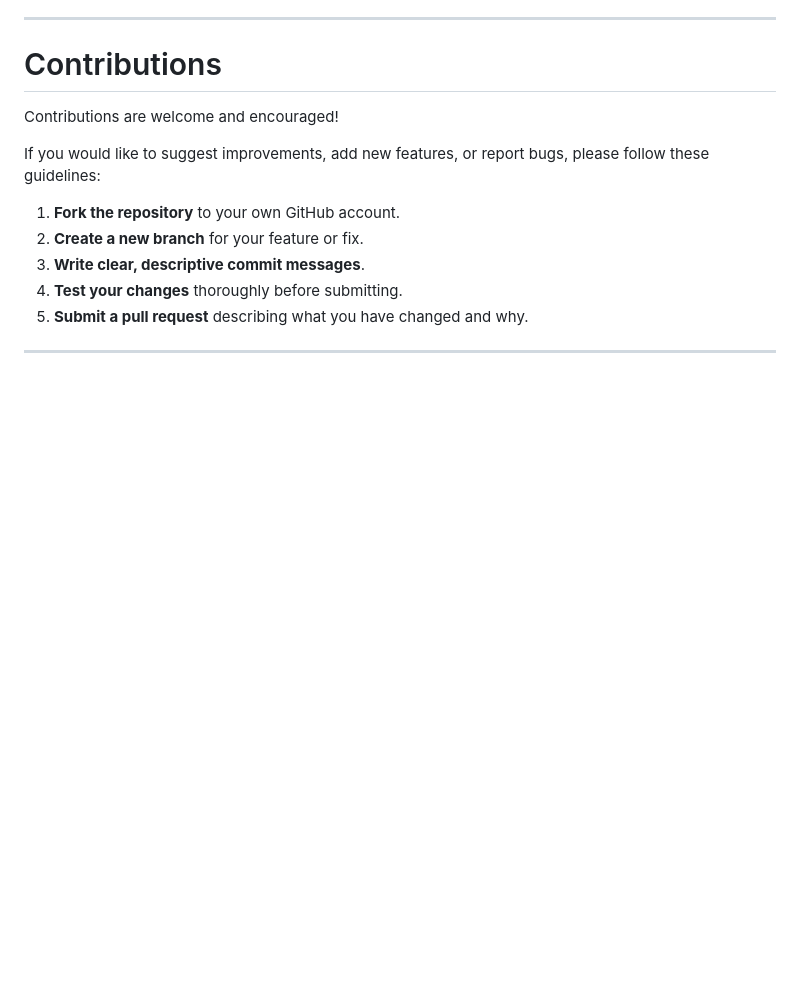
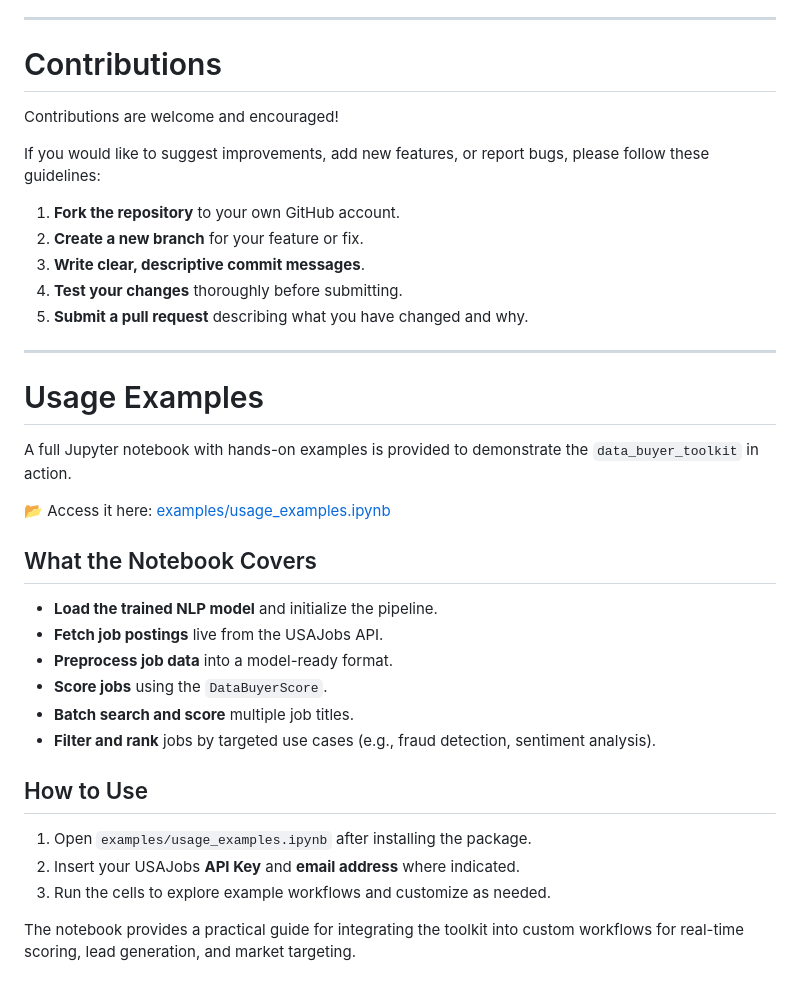
Before and after one commit to RoryQo/Public-Sector-Data-Demand_Research-Framework-For-Market-Analysis-And-Classification-Research, a Markdown page: data_buyer_toolkit/README.md, the part around the change printed below. Drawn GitHub-style; blank space fills up the shorter version.

```diff
--- a/data_buyer_toolkit/README.md
+++ b/data_buyer_toolkit/README.md
@@ -304,3 +358,31 @@ If you would like to suggest improvements, add new features, or report bugs, ple
 
 
 ---
+
+# Usage Examples
+
+A full Jupyter notebook with hands-on examples is provided to demonstrate the `data_buyer_toolkit` in action.
+
+📂 Access it here: [examples/usage_examples.ipynb](https://github.com/RoryQo/Public-Sector-Data-Demand_Research-Framework-For-Market-Analysis-And-Classification/tree/main/data_buyer_toolkit/examples)
+
+
+
+## What the Notebook Covers
+
+- **Load the trained NLP model** and initialize the pipeline.
+- **Fetch job postings** live from the USAJobs API.
+- **Preprocess job data** into a model-ready format.
+- **Score jobs** using the `DataBuyerScore`.
+- **Batch search and score** multiple job titles.
+- **Filter and rank** jobs by targeted use cases (e.g., fraud detection, sentiment analysis).
+
+
+
+## How to Use
+
+1. Open `examples/usage_examples.ipynb` after installing the package.
+2. Insert your USAJobs **API Key** and **email address** where indicated.
+3. Run the cells to explore example workflows and customize as needed.
+
+
+The notebook provides a practical guide for integrating the toolkit into custom workflows for real-time scoring, lead generation, and market targeting.
```
Also changed, not shown: other parts of data_buyer_toolkit/README.md (+55 -1 lines).
